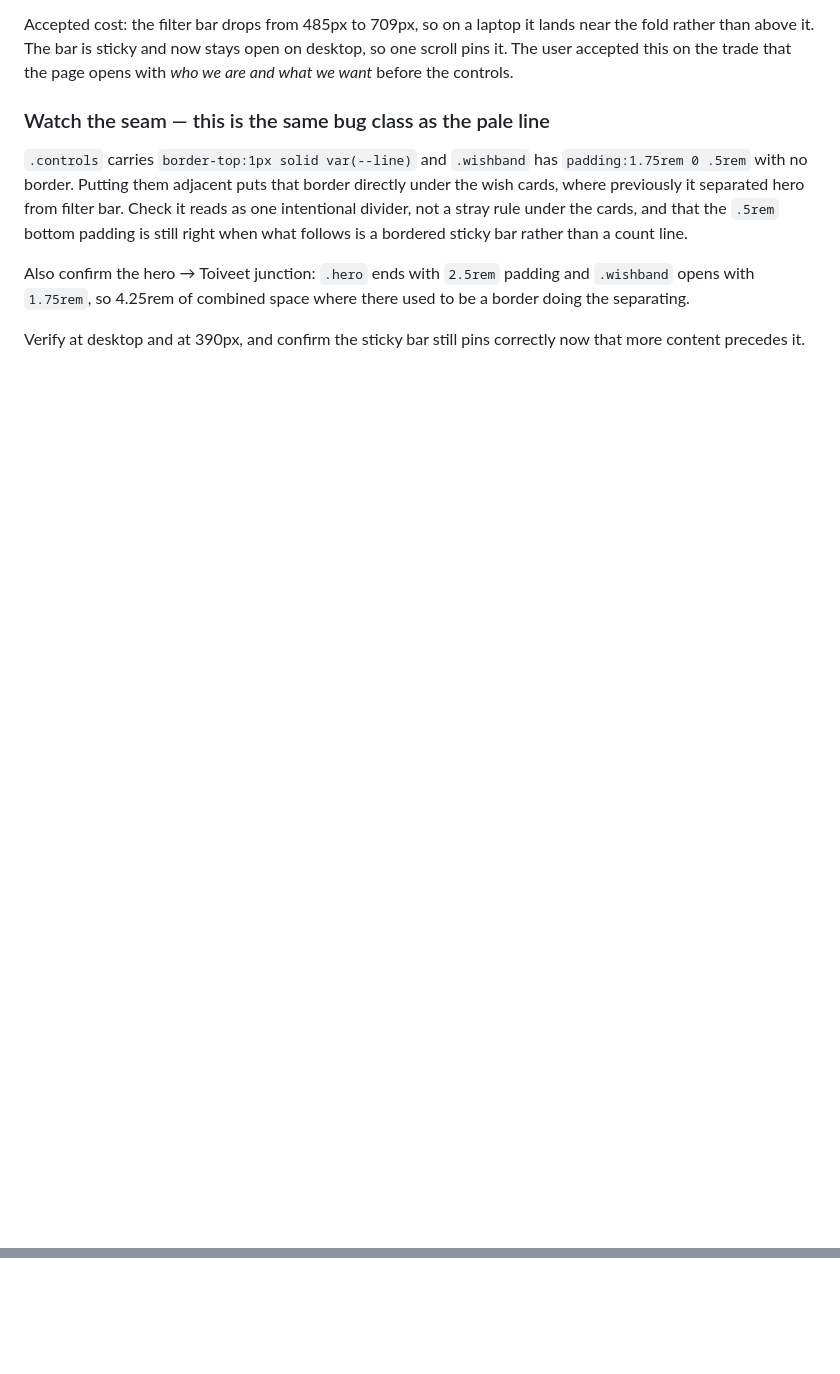
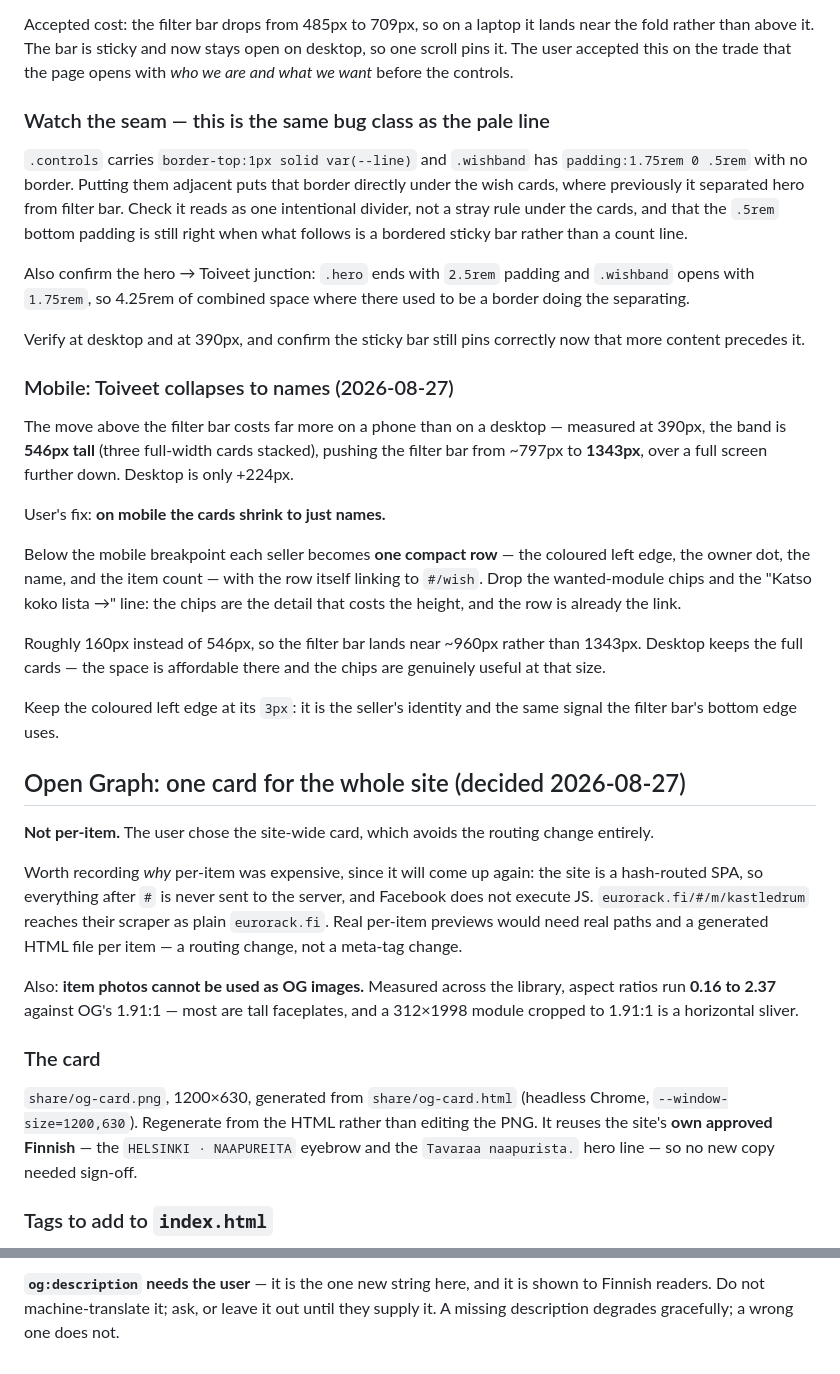
Before and after one commit to spongefile/eurorackfi, a Markdown page: HANDOFF-design-to-dev.md, 2 parts joined by grey strips. GitHub-like rendering; blank space fills up the shorter version.

Commit message:
Handoff: mobile Toiveet compaction + site-wide OG card
Co-Authored-By: Claude Opus 5 <noreply@anthropic.com>

```diff
--- a/HANDOFF-design-to-dev.md
+++ b/HANDOFF-design-to-dev.md
@@ -1243,3 +1243,51 @@ used to be a border doing the separating.
 
 Verify at desktop and at 390px, and confirm the sticky bar still pins correctly
 now that more content precedes it.
+
+### Mobile: Toiveet collapses to names (2026-08-27)
+
+The move above the filter bar costs far more on a phone than on a desktop —
+measured at 390px, the band is **546px tall** (three full-width cards stacked),
+pushing the filter bar from ~797px to **1343px**, over a full screen further
+down. Desktop is only +224px.
+
+User's fix: **on mobile the cards shrink to just names.**
+
+Below the mobile breakpoint each seller becomes **one compact row** — the
+coloured left edge, the owner dot, the name, and the item count — with the row
+itself linking to `#/wish`. Drop the wanted-module chips and the "Katso koko
+lista →" line: the chips are the detail that costs the height, and the row is
+already the link.
+
+Roughly 160px instead of 546px, so the filter bar lands near ~960px rather than
+1343px. Desktop keeps the full cards — the space is affordable there and the
+chips are genuinely useful at that size.
+
+Keep the coloured left edge at its `3px`: it is the seller's identity and the
+same signal the filter bar's bottom edge uses.
+
+## Open Graph: one card for the whole site (decided 2026-08-27)
+
+**Not per-item.** The user chose the site-wide card, which avoids the routing
+change entirely.
+
+Worth recording *why* per-item was expensive, since it will come up again: the
+site is a hash-routed SPA, so everything after `#` is never sent to the server,
+and Facebook does not execute JS. `eurorack.fi/#/m/kastledrum` reaches their
+scraper as plain `eurorack.fi`. Real per-item previews would need real paths and
+a generated HTML file per item — a routing change, not a meta-tag change.
+
+Also: **item photos cannot be used as OG images.** Measured across the library,
+aspect ratios run **0.16 to 2.37** against OG's 1.91:1 — most are tall
+faceplates, and a 312×1998 module cropped to 1.91:1 is a horizontal sliver.
+
+### The card
+
+`share/og-card.png`, 1200×630, generated from `share/og-card.html` (headless
+Chrome, `--window-size=1200,630`). Regenerate from the HTML rather than editing
+the PNG. It reuses the site's **own approved Finnish** — the `HELSINKI ·
+NAAPUREITA` eyebrow and the `Tavaraa naapurista.` hero line — so no new copy
+needed sign-off.
+
+### Tags to add to `index.html`
+
@@ -1245,0 +1309,4 @@ now that more content precedes it.
+**`og:description` needs the user** — it is the one new string here, and it is
+shown to Finnish readers. Do not machine-translate it; ask, or leave it out
+until they supply it. A missing description degrades gracefully; a wrong one
+does not.
```
Also changed, not shown: other parts of HANDOFF-design-to-dev.md (+15 -0 lines).
